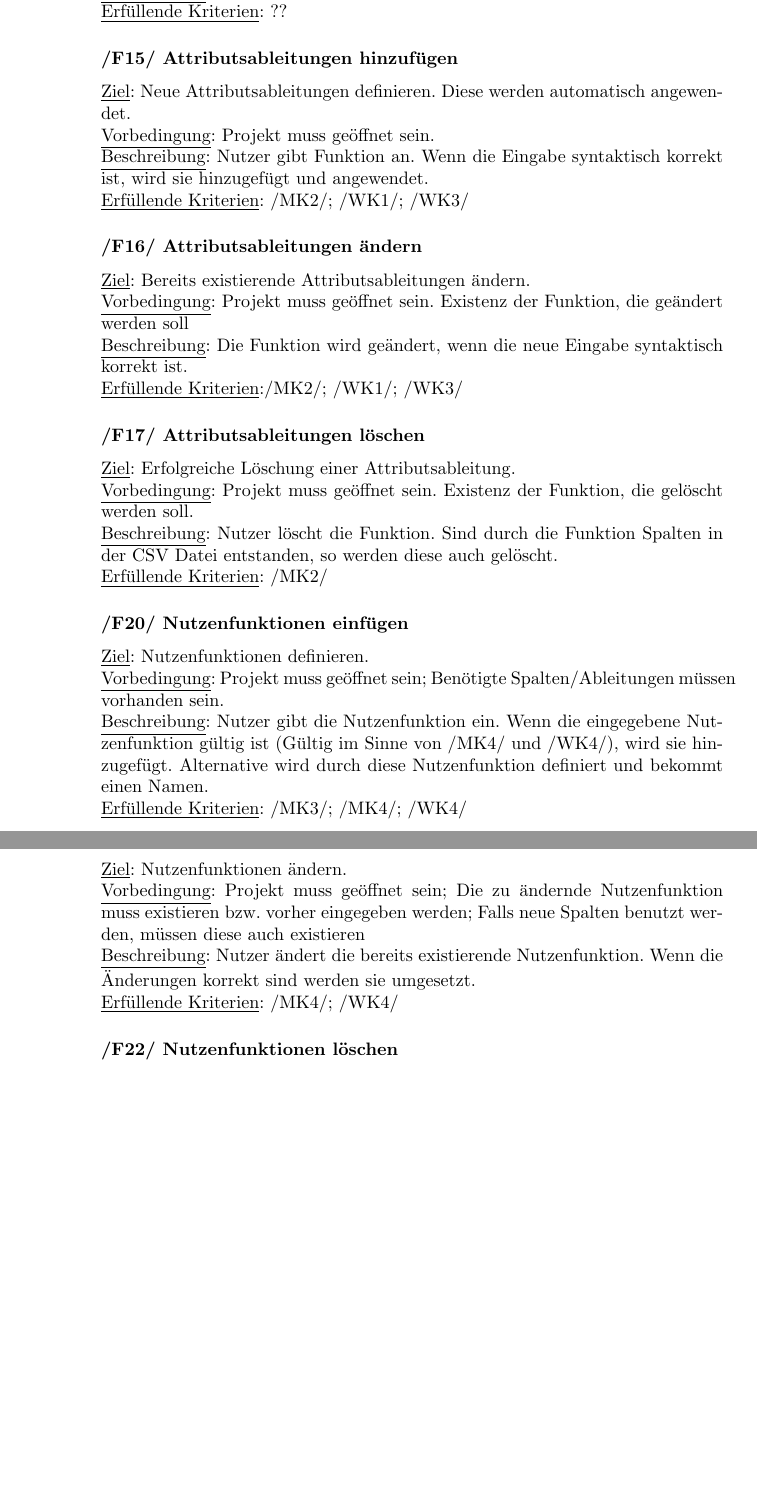
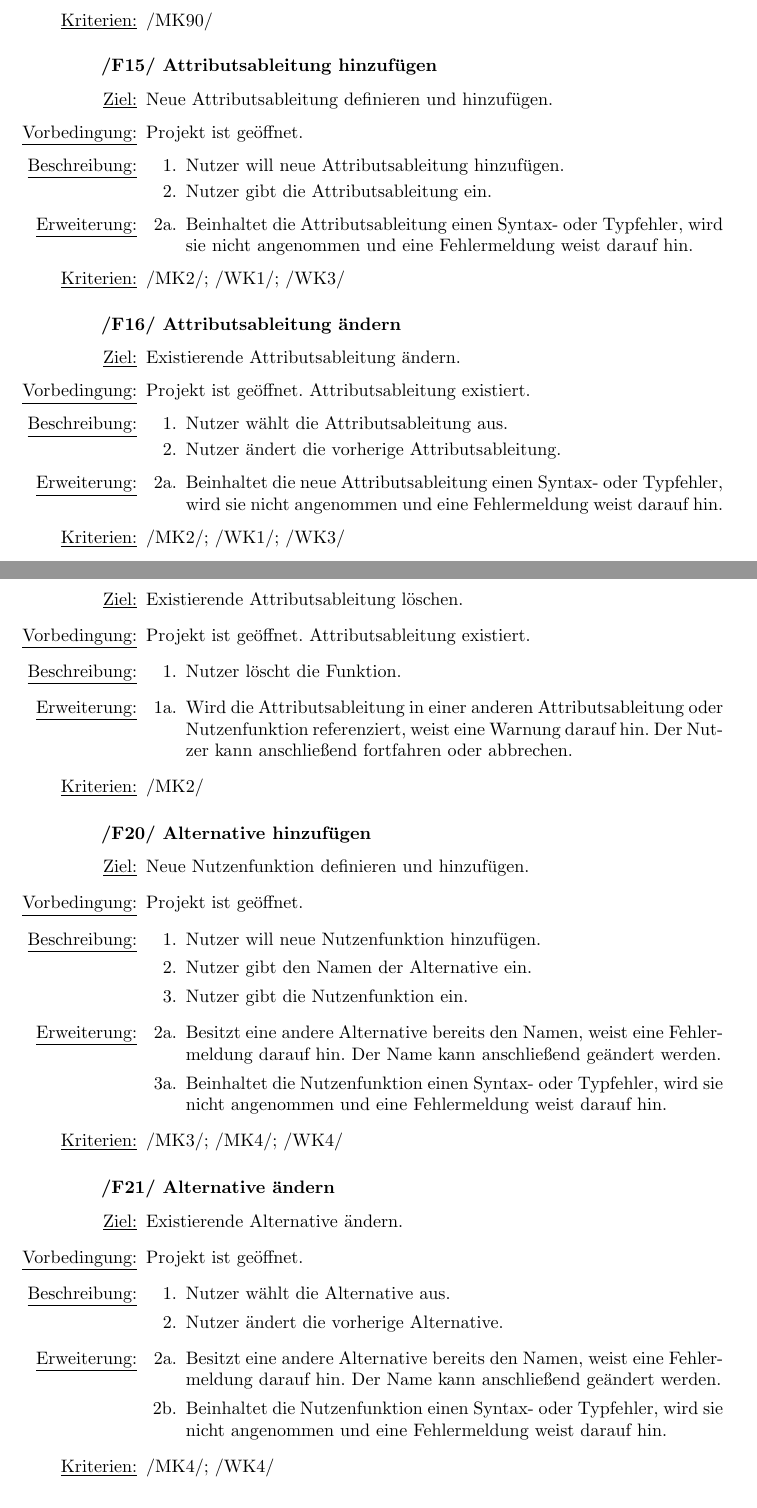
Before and after one commit to EinDamian/discrete-choice, a LaTeX document (specifications/main.tex): two parts of pages 10 and 11 of 23, joined at a grey line, cut so that both start at the same text, the shorter picture padded with empty space. Compiled offline with pdfLaTeX.

Commit message:
Produktfunktionen überarbeitet

```diff
--- a/specifications/main.tex
+++ b/specifications/main.tex
@@ -221,12 +235,0 @@ Im Folgenden ist eine Übersicht der Produktfunktionen.
-\underline{Beschreibung}: Nutzer klickt auf die Option CSV speichern.\\
-\underline{Erfüllende Kriterien}: ??
-\subsubsection*{/F15/ Attributsableitungen hinzufügen}
-\underline{Ziel}: Neue Attributsableitungen definieren. Diese werden automatisch angewendet. \\
-\underline{Vorbedingung}: Projekt muss geöffnet sein. \\
-\underline{Beschreibung}: Nutzer gibt Funktion an. Wenn die Eingabe syntaktisch korrekt ist, wird sie hinzugefügt und angewendet.\\
-\underline{Erfüllende Kriterien}: /MK2/; /WK1/; /WK3/
-\subsubsection*{/F16/ Attributsableitungen ändern}
-\underline{Ziel}: Bereits existierende Attributsableitungen ändern. \\
-\underline{Vorbedingung}: Projekt muss geöffnet sein. Existenz der Funktion, die geändert werden soll  \\
-\underline{Beschreibung}: Die Funktion wird geändert, wenn die neue Eingabe syntaktisch korrekt ist.\\
-\underline{Erfüllende Kriterien}:/MK2/; /WK1/; /WK3/
@@ -233,22 +257,58 @@ Im Folgenden ist eine Übersicht der Produktfunktionen.
+        \item Nutzer wählt den Speicherort.
+    \end{enumerate}
+    \item[\underline{Kriterien:}] /MK90/
+\end{itemize}
+
+\subsubsection*{/F15/ Attributsableitung hinzufügen}
+\begin{itemize}
+    \item[\underline{Ziel:}] Neue Attributsableitung definieren und hinzufügen.
+    \item[\underline{Vorbedingung:}] Projekt ist geöffnet.
+    \item[\underline{Beschreibung:}]
+    \begin{enumerate}
+        \item Nutzer will neue Attributsableitung hinzufügen.
+        \item Nutzer gibt die Attributsableitung ein.
+    \end{enumerate}
+    \item[\underline{Erweiterung:}]
+    \begin{itemize}
+        \item[2a.] Beinhaltet die Attributsableitung einen Syntax- oder Typfehler, wird sie nicht angenommen und eine Fehlermeldung weist darauf hin.
+    \end{itemize}
+    \item[\underline{Kriterien:}] /MK2/; /WK1/; /WK3/
+\end{itemize}
+
+\subsubsection*{/F16/ Attributsableitung ändern}
+\begin{itemize}
+    \item[\underline{Ziel:}] Existierende Attributsableitung ändern.
+    \item[\underline{Vorbedingung:}] Projekt ist geöffnet. Attributsableitung existiert.
+    \item[\underline{Beschreibung:}]
+    \begin{enumerate}
+        \item Nutzer wählt die Attributsableitung aus.
+        \item Nutzer ändert die vorherige Attributsableitung.
+    \end{enumerate}
+    \item[\underline{Erweiterung:}]
+    \begin{itemize}
+        \item[2a.] Beinhaltet die neue Attributsableitung einen Syntax- oder Typfehler, wird sie nicht angenommen und eine Fehlermeldung weist darauf hin.
+    \end{itemize}
+    \item[\underline{Kriterien:}] /MK2/; /WK1/; /WK3/
+\end{itemize}
+
 \subsubsection*{/F17/ Attributsableitungen löschen}
-\underline{Ziel}: Erfolgreiche Löschung einer Attributsableitung. \\
-\underline{Vorbedingung}: Projekt muss geöffnet sein. Existenz der Funktion, die gelöscht werden soll.\\
-\underline{Beschreibung}: Nutzer löscht die Funktion. Sind durch die Funktion Spalten in der CSV Datei entstanden, so werden diese auch gelöscht. \\
-\underline{Erfüllende Kriterien}: /MK2/
+\begin{itemize}
+    \item[\underline{Ziel:}] Existierende Attributsableitung löschen.
+    \item[\underline{Vorbedingung:}] Projekt ist geöffnet. Attributsableitung existiert.
+    \item[\underline{Beschreibung:}]
+    \begin{enumerate}
+        \item Nutzer löscht die Funktion.
+    \end{enumerate}
+    \item[\underline{Erweiterung:}]
+    \begin{itemize}
+        \item[1a.] Wird die Attributsableitung in einer anderen Attributsableitung oder Nutzenfunktion referenziert, weist eine Warnung darauf hin. Der Nutzer kann anschließend fortfahren oder abbrechen.
+    \end{itemize}
+    \item[\underline{Kriterien:}] /MK2/
+\end{itemize}
+
 %\subsubsection*{/F18/ Attributsableitungen anwenden}
 %\underline{Ziel}: Eingegebene Attributsableitungen anwenden. \\
 %\underline{Vorbedingung}: Attributsableitungen müssen vorher existieren; CSV Datei muss geöffnet sein. \\
 %\underline{Beschreibung}: Nutzer wählt die Ableitungen, die berechnet werden sollen. Durch die Anwendung werden neue Spalten in der CSV Datei entstehen.\\
 %\underline{Erfüllende Kriterien}: ??
 %\newpage
-\subsubsection*{/F20/ Nutzenfunktionen einfügen}
-\underline{Ziel}: Nutzenfunktionen definieren. \\
-\underline{Vorbedingung}: Projekt muss geöffnet sein; Benötigte Spalten/Ableitungen müssen vorhanden sein.\\
-\underline{Beschreibung}: Nutzer gibt die Nutzenfunktion ein. Wenn die eingegebene Nutzenfunktion gültig ist (Gültig im Sinne von /MK4/ und /WK4/), wird sie hinzugefügt. Alternative wird durch diese Nutzenfunktion definiert und bekommt einen Namen. \\
-\underline{Erfüllende Kriterien}: /MK3/; /MK4/; /WK4/
-\subsubsection*{/F21/ Nutzenfunktionen ändern}
-\underline{Ziel}: Nutzenfunktionen ändern.\\
-\underline{Vorbedingung}: Projekt muss geöffnet sein; Die zu ändernde Nutzenfunktion muss existieren bzw. vorher eingegeben werden; Falls neue Spalten benutzt werden, müssen diese auch existieren \\
-\underline{Beschreibung}: Nutzer ändert die bereits existierende Nutzenfunktion. Wenn die Änderungen korrekt sind werden sie umgesetzt. \\
-\underline{Erfüllende Kriterien}: /MK4/; /WK4/
-\subsubsection*{/F22/ Nutzenfunktionen löschen}
@@ -264,0 +316,34 @@ Im Folgenden ist eine Übersicht der Produktfunktionen.
+\subsubsection*{/F20/ Alternative hinzufügen}
+\begin{itemize}
+    \item[\underline{Ziel:}] Neue Nutzenfunktion definieren und hinzufügen.
+    \item[\underline{Vorbedingung:}] Projekt ist geöffnet.
+    \item[\underline{Beschreibung:}]
+    \begin{enumerate}
+        \item Nutzer will neue Nutzenfunktion hinzufügen.
+        \item Nutzer gibt den Namen der Alternative ein.
+        \item Nutzer gibt die Nutzenfunktion ein.
+    \end{enumerate}
+    \item[\underline{Erweiterung:}]
+    \begin{itemize}
+        \item[2a.] Besitzt eine andere Alternative bereits den Namen, weist eine Fehlermeldung darauf hin. Der Name kann anschließend geändert werden.
+        \item[3a.] Beinhaltet die Nutzenfunktion einen Syntax- oder Typfehler, wird sie nicht angenommen und eine Fehlermeldung weist darauf hin.
+    \end{itemize}
+    \item[\underline{Kriterien:}] /MK3/; /MK4/; /WK4/
+\end{itemize}
+
+\subsubsection*{/F21/ Alternative ändern}
+\begin{itemize}
+    \item[\underline{Ziel:}] Existierende Alternative ändern.
+    \item[\underline{Vorbedingung:}] Projekt ist geöffnet.
+    \item[\underline{Beschreibung:}]
+    \begin{enumerate}
+        \item Nutzer wählt die Alternative aus.
+        \item Nutzer ändert die vorherige Alternative.
+    \end{enumerate}
+    \item[\underline{Erweiterung:}]
+    \begin{itemize}
+        \item[2a.] Besitzt eine andere Alternative bereits den Namen, weist eine Fehlermeldung darauf hin. Der Name kann anschließend geändert werden.
+        \item[2b.] Beinhaltet die Nutzenfunktion einen Syntax- oder Typfehler, wird sie nicht angenommen und eine Fehlermeldung weist darauf hin.
+    \end{itemize}
+    \item[\underline{Kriterien:}] /MK4/; /WK4/
+\end{itemize}
```
Also changed, not shown: specifications/main.tex (158 more changed lines).
